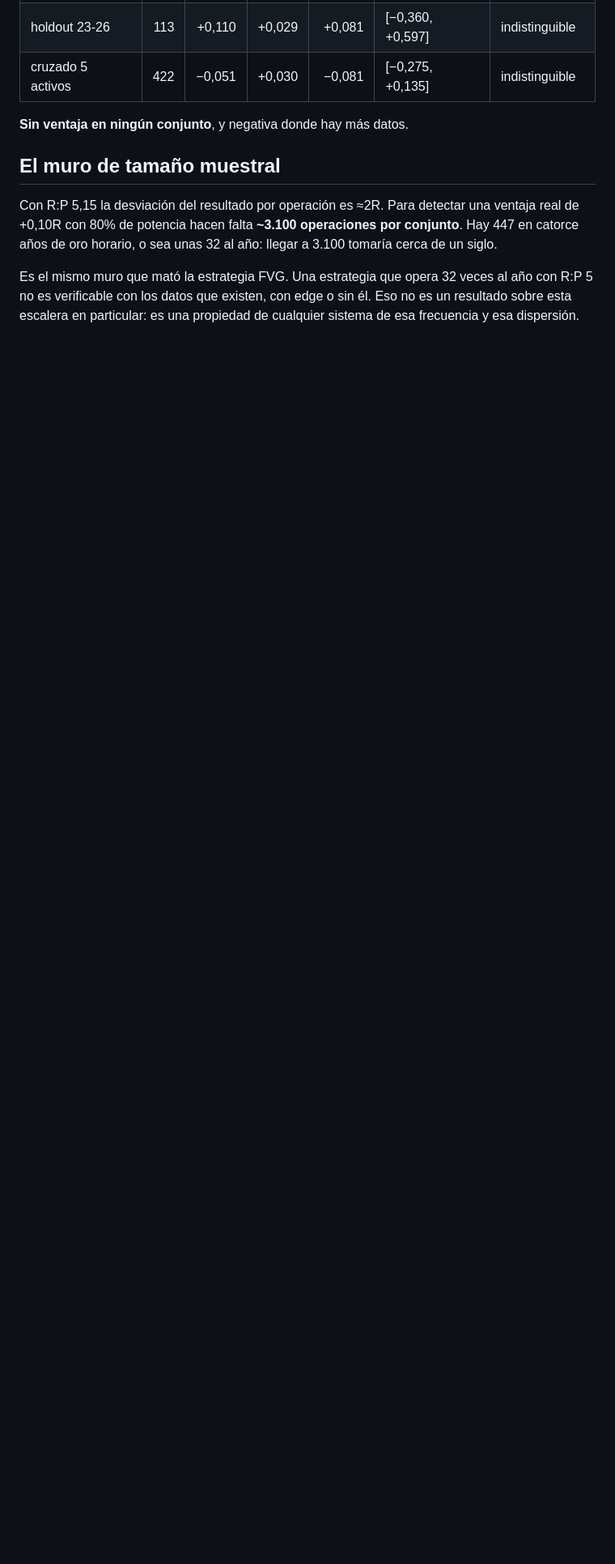
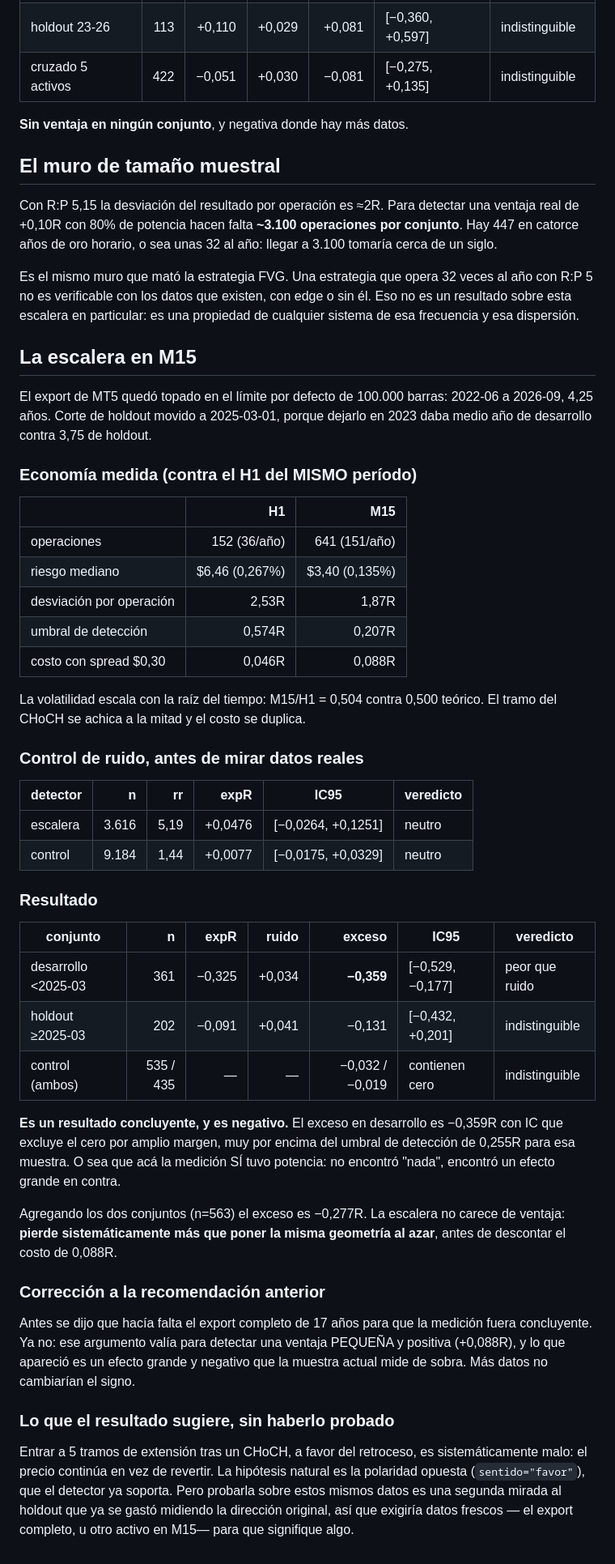
Before and after one commit to aiarepita-cpu/site-root, a Markdown page: trading/levels/RESULTADOS.md, the part around the change. Shown at 81% size. GitHub-like rendering; blank space fills up the shorter version.

Commit message:
Medir la escalera en M15: resultado concluyente y negativo
Control de ruido corrido antes de mirar datos reales: pasa, +0,0476 con el
cero dentro del intervalo.

Sobre datos reales el exceso contra su propio ruido emparejado por R:P es
-0,359R en desarrollo (IC [-0,529, -0,177], n=361) y -0,131R en holdout
(n=202), -0,277R agregando ambos. El control se comporta como debe en los dos.

A diferencia de H1, aca la medicion tuvo potencia: el efecto encontrado supera
holgadamente el umbral de deteccion de 0,255R para esa muestra. La escalera no
carece de ventaja, pierde mas que poner la misma geometria al azar.

Eso corrige la recomendacion anterior de reexportar los 17 anios completos: ese
argumento valia para detectar una ventaja pequena y positiva, y lo que aparecio
es un efecto grande y negativo que la muestra actual mide de sobra.

Co-Authored-By: Claude Opus 5 <noreply@anthropic.com>
Claude-Session: https://claude.ai/code/session_012thRY3y2XtzD6Vu1iaEqaD

```diff
--- a/trading/levels/RESULTADOS.md
+++ b/trading/levels/RESULTADOS.md
@@ -271,3 +271,62 @@ Es el mismo muro que mató la estrategia FVG. Una estrategia que opera 32 veces
 al año con R:P 5 no es verificable con los datos que existen, con edge o sin
 él. Eso no es un resultado sobre esta escalera en particular: es una propiedad
 de cualquier sistema de esa frecuencia y esa dispersión.
+
+## La escalera en M15
+
+El export de MT5 quedó topado en el límite por defecto de 100.000 barras:
+2022-06 a 2026-09, 4,25 años. Corte de holdout movido a 2025-03-01, porque
+dejarlo en 2023 daba medio año de desarrollo contra 3,75 de holdout.
+
+### Economía medida (contra el H1 del MISMO período)
+
+| | H1 | M15 |
+|---|---:|---:|
+| operaciones | 152 (36/año) | 641 (151/año) |
+| riesgo mediano | $6,46 (0,267%) | $3,40 (0,135%) |
+| desviación por operación | 2,53R | 1,87R |
+| umbral de detección | 0,574R | 0,207R |
+| costo con spread $0,30 | 0,046R | 0,088R |
+
+La volatilidad escala con la raíz del tiempo: M15/H1 = 0,504 contra 0,500
+teórico. El tramo del CHoCH se achica a la mitad y el costo se duplica.
+
+### Control de ruido, antes de mirar datos reales
+
+| detector | n | rr | expR | IC95 | veredicto |
+|---|---:|---:|---:|---|---|
+| escalera | 3.616 | 5,19 | +0,0476 | [−0,0264, +0,1251] | neutro |
+| control | 9.184 | 1,44 | +0,0077 | [−0,0175, +0,0329] | neutro |
+
+### Resultado
+
+| conjunto | n | expR | ruido | exceso | IC95 | veredicto |
+|---|---:|---:|---:|---:|---|---|
+| desarrollo <2025-03 | 361 | −0,325 | +0,034 | **−0,359** | [−0,529, −0,177] | peor que ruido |
+| holdout ≥2025-03 | 202 | −0,091 | +0,041 | −0,131 | [−0,432, +0,201] | indistinguible |
+| control (ambos) | 535 / 435 | — | — | −0,032 / −0,019 | contienen cero | indistinguible |
+
+**Es un resultado concluyente, y es negativo.** El exceso en desarrollo es
+−0,359R con IC que excluye el cero por amplio margen, muy por encima del umbral
+de detección de 0,255R para esa muestra. O sea que acá la medición SÍ tuvo
+potencia: no encontró "nada", encontró un efecto grande en contra.
+
+Agregando los dos conjuntos (n=563) el exceso es −0,277R. La escalera no
+carece de ventaja: **pierde sistemáticamente más que poner la misma geometría
+al azar**, antes de descontar el costo de 0,088R.
+
+### Corrección a la recomendación anterior
+
+Antes se dijo que hacía falta el export completo de 17 años para que la
+medición fuera concluyente. Ya no: ese argumento valía para detectar una
+ventaja PEQUEÑA y positiva (+0,088R), y lo que apareció es un efecto grande y
+negativo que la muestra actual mide de sobra. Más datos no cambiarían el signo.
+
+### Lo que el resultado sugiere, sin haberlo probado
+
+Entrar a 5 tramos de extensión tras un CHoCH, a favor del retroceso, es
+sistemáticamente malo: el precio continúa en vez de revertir. La hipótesis
+natural es la polaridad opuesta (`sentido="favor"`), que el detector ya soporta.
+Pero probarla sobre estos mismos datos es una segunda mirada al holdout que ya
+se gastó midiendo la dirección original, así que exigiría datos frescos —
+el export completo, u otro activo en M15— para que signifique algo.
```
